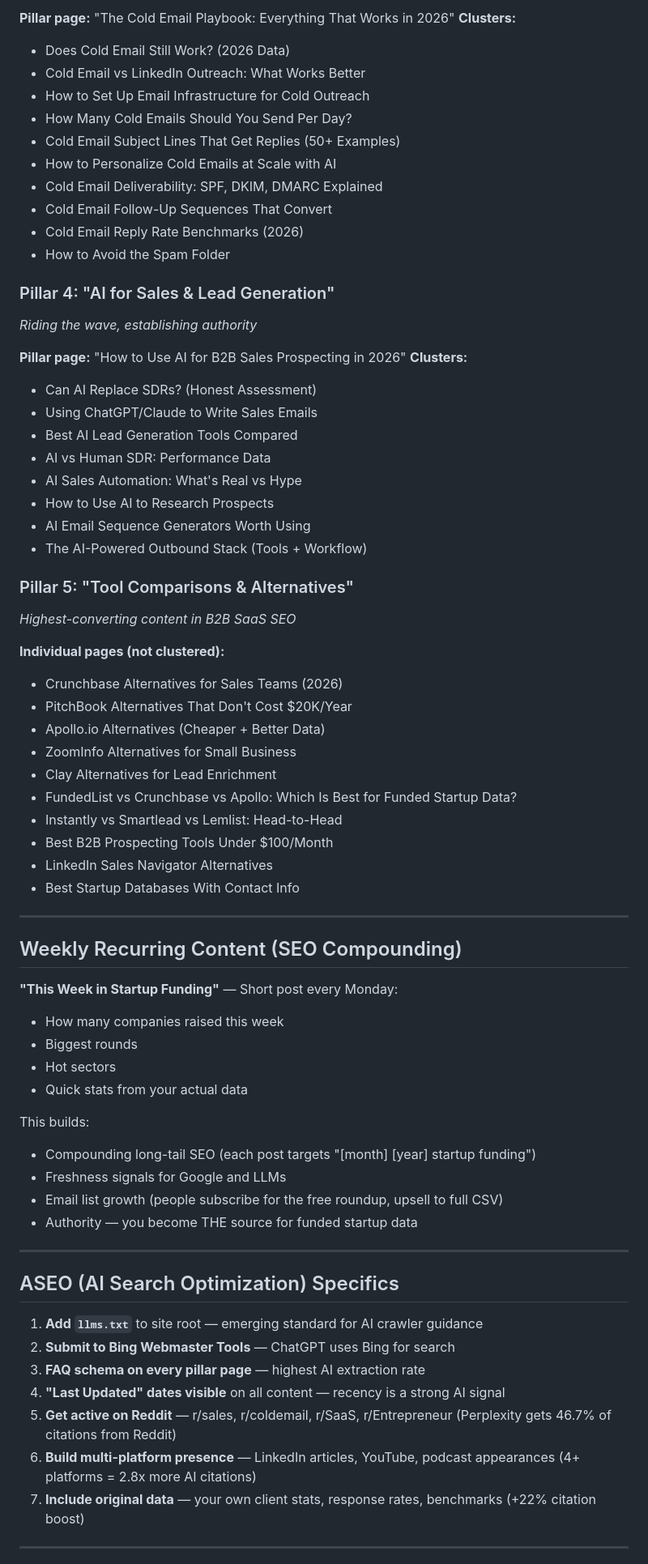
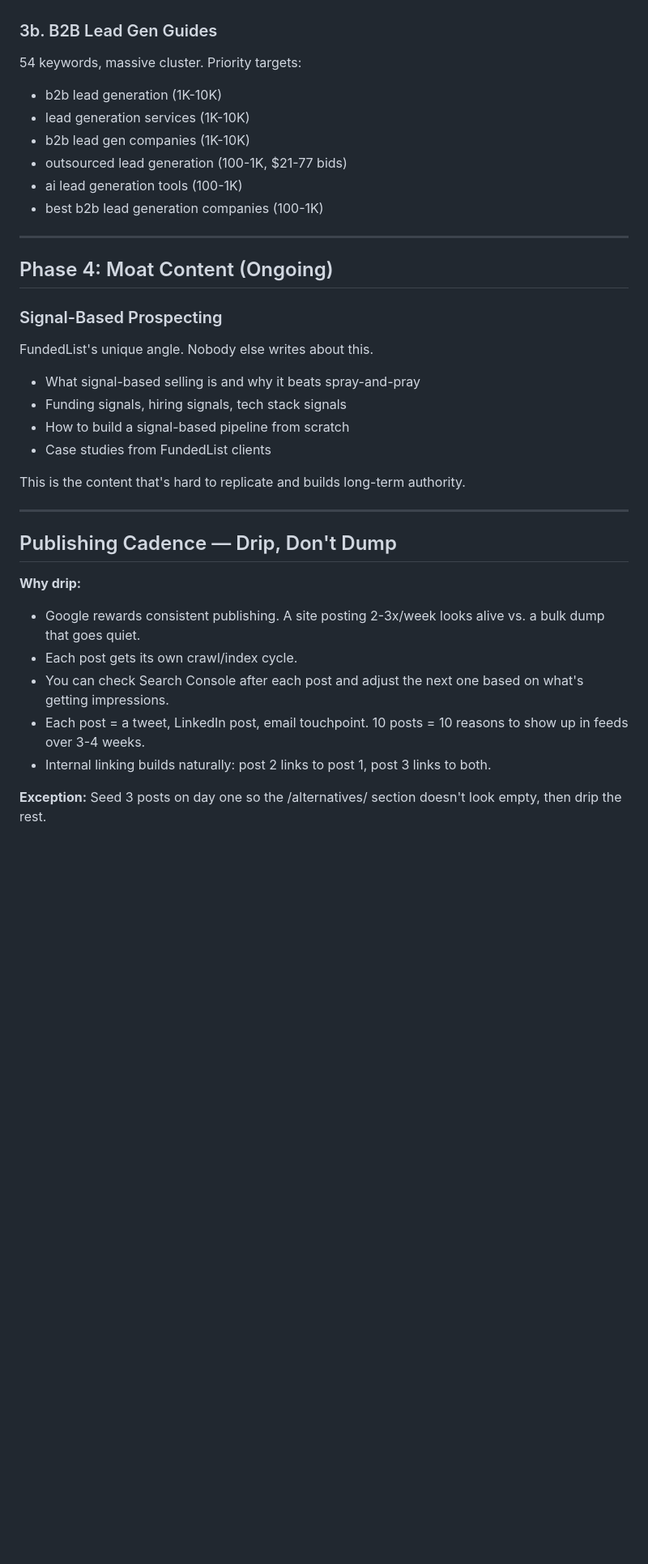
Before and after one commit to FundedList/fundedlist-landing, a Markdown page: SEO-STRATEGY.md, the part around one of its changes. Shown at 81% size. Rendered like a GitHub page; blank space fills up the shorter version.

```diff
--- a/SEO-STRATEGY.md
+++ b/SEO-STRATEGY.md
@@ -69,72 +53,35 @@ For AI/LLM discovery specifically: use question-format H2 headers, answer direct
-**Pillar page:** "The Cold Email Playbook: Everything That Works in 2026"
-**Clusters:**
-- Does Cold Email Still Work? (2026 Data)
-- Cold Email vs LinkedIn Outreach: What Works Better
-- How to Set Up Email Infrastructure for Cold Outreach
-- How Many Cold Emails Should You Send Per Day?
-- Cold Email Subject Lines That Get Replies (50+ Examples)
-- How to Personalize Cold Emails at Scale with AI
-- Cold Email Deliverability: SPF, DKIM, DMARC Explained
-- Cold Email Follow-Up Sequences That Convert
-- Cold Email Reply Rate Benchmarks (2026)
-- How to Avoid the Spam Folder
-
-### Pillar 4: "AI for Sales & Lead Generation"
-*Riding the wave, establishing authority*
-
-**Pillar page:** "How to Use AI for B2B Sales Prospecting in 2026"
-**Clusters:**
-- Can AI Replace SDRs? (Honest Assessment)
-- Using ChatGPT/Claude to Write Sales Emails
-- Best AI Lead Generation Tools Compared
-- AI vs Human SDR: Performance Data
-- AI Sales Automation: What's Real vs Hype
-- How to Use AI to Research Prospects
-- AI Email Sequence Generators Worth Using
-- The AI-Powered Outbound Stack (Tools + Workflow)
-
-### Pillar 5: "Tool Comparisons & Alternatives"
-*Highest-converting content in B2B SaaS SEO*
-
-**Individual pages (not clustered):**
-- Crunchbase Alternatives for Sales Teams (2026)
-- PitchBook Alternatives That Don't Cost $20K/Year
-- Apollo.io Alternatives (Cheaper + Better Data)
-- ZoomInfo Alternatives for Small Business
-- Clay Alternatives for Lead Enrichment
-- FundedList vs Crunchbase vs Apollo: Which Is Best for Funded Startup Data?
-- Instantly vs Smartlead vs Lemlist: Head-to-Head
-- Best B2B Prospecting Tools Under $100/Month
-- LinkedIn Sales Navigator Alternatives
-- Best Startup Databases With Contact Info
+### 3b. B2B Lead Gen Guides
+54 keywords, massive cluster. Priority targets:
+- b2b lead generation (1K-10K)
+- lead generation services (1K-10K)
+- b2b lead gen companies (1K-10K)
+- outsourced lead generation (100-1K, $21-77 bids)
+- ai lead generation tools (100-1K)
+- best b2b lead generation companies (100-1K)
 
 ---
 
-## Weekly Recurring Content (SEO Compounding)
+## Phase 4: Moat Content (Ongoing)
 
-**"This Week in Startup Funding"** — Short post every Monday:
-- How many companies raised this week
-- Biggest rounds
-- Hot sectors
-- Quick stats from your actual data
+### Signal-Based Prospecting
+FundedList's unique angle. Nobody else writes about this.
+- What signal-based selling is and why it beats spray-and-pray
+- Funding signals, hiring signals, tech stack signals
+- How to build a signal-based pipeline from scratch
+- Case studies from FundedList clients
 
-This builds:
-- Compounding long-tail SEO (each post targets "[month] [year] startup funding")
-- Freshness signals for Google and LLMs
-- Email list growth (people subscribe for the free roundup, upsell to full CSV)
-- Authority — you become THE source for funded startup data
+This is the content that's hard to replicate and builds long-term authority.
 
 ---
 
-## ASEO (AI Search Optimization) Specifics
+## Publishing Cadence — Drip, Don't Dump
 
-1. **Add `llms.txt`** to site root — emerging standard for AI crawler guidance
-2. **Submit to Bing Webmaster Tools** — ChatGPT uses Bing for search
-3. **FAQ schema on every pillar page** — highest AI extraction rate
-4. **"Last Updated" dates visible** on all content — recency is a strong AI signal
-5. **Get active on Reddit** — r/sales, r/coldemail, r/SaaS, r/Entrepreneur (Perplexity gets 46.7% of citations from Reddit)
-6. **Build multi-platform presence** — LinkedIn articles, YouTube, podcast appearances (4+ platforms = 2.8x more AI citations)
-7. **Include original data** — your own client stats, response rates, benchmarks (+22% citation boost)
+**Why drip:**
+- Google rewards consistent publishing. A site posting 2-3x/week looks alive vs. a bulk dump that goes quiet.
+- Each post gets its own crawl/index cycle.
+- You can check Search Console after each post and adjust the next one based on what's getting impressions.
+- Each post = a tweet, LinkedIn post, email touchpoint. 10 posts = 10 reasons to show up in feeds over 3-4 weeks.
+- Internal linking builds naturally: post 2 links to post 1, post 3 links to both.
 
----
+**Exception:** Seed 3 posts on day one so the /alternatives/ section doesn't look empty, then drip the rest.
 
```
Also changed, not shown: other parts of SEO-STRATEGY.md (+59 -114 lines), blog/posts/zoominfo-alternatives.md (+99 -91 lines).
